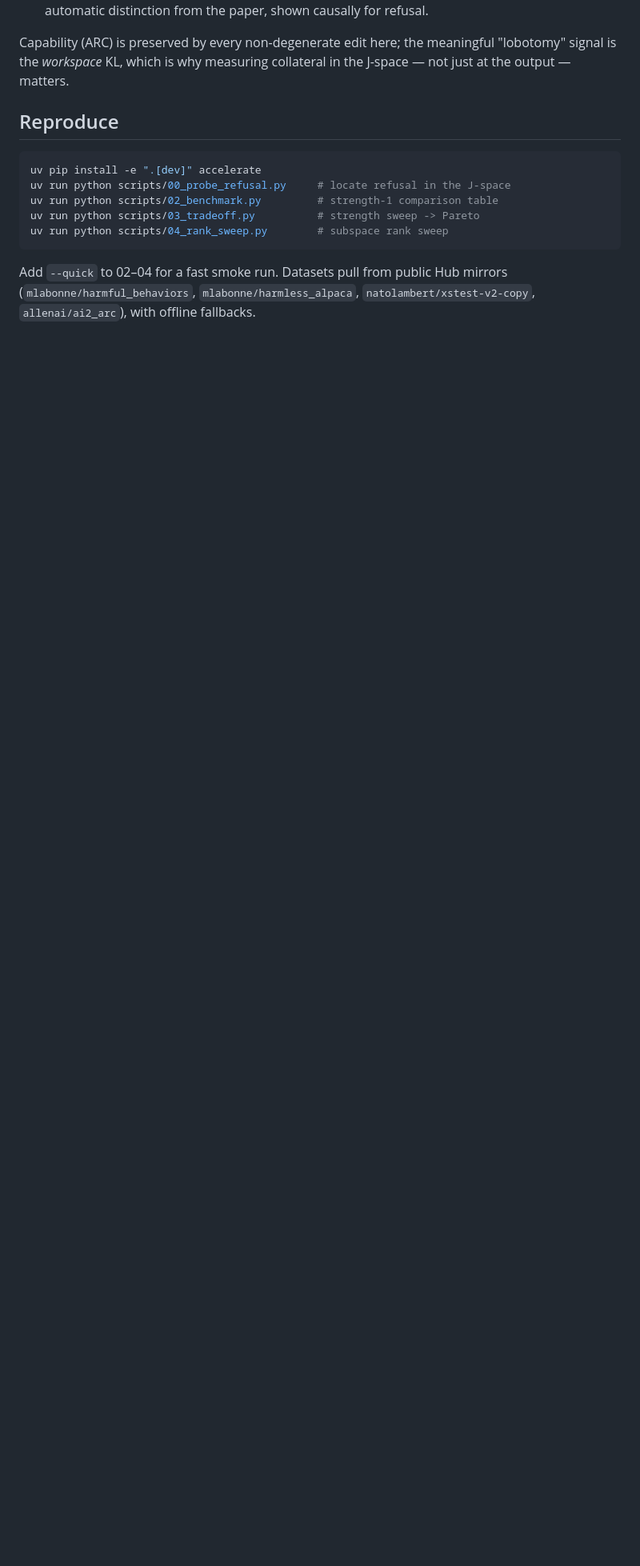
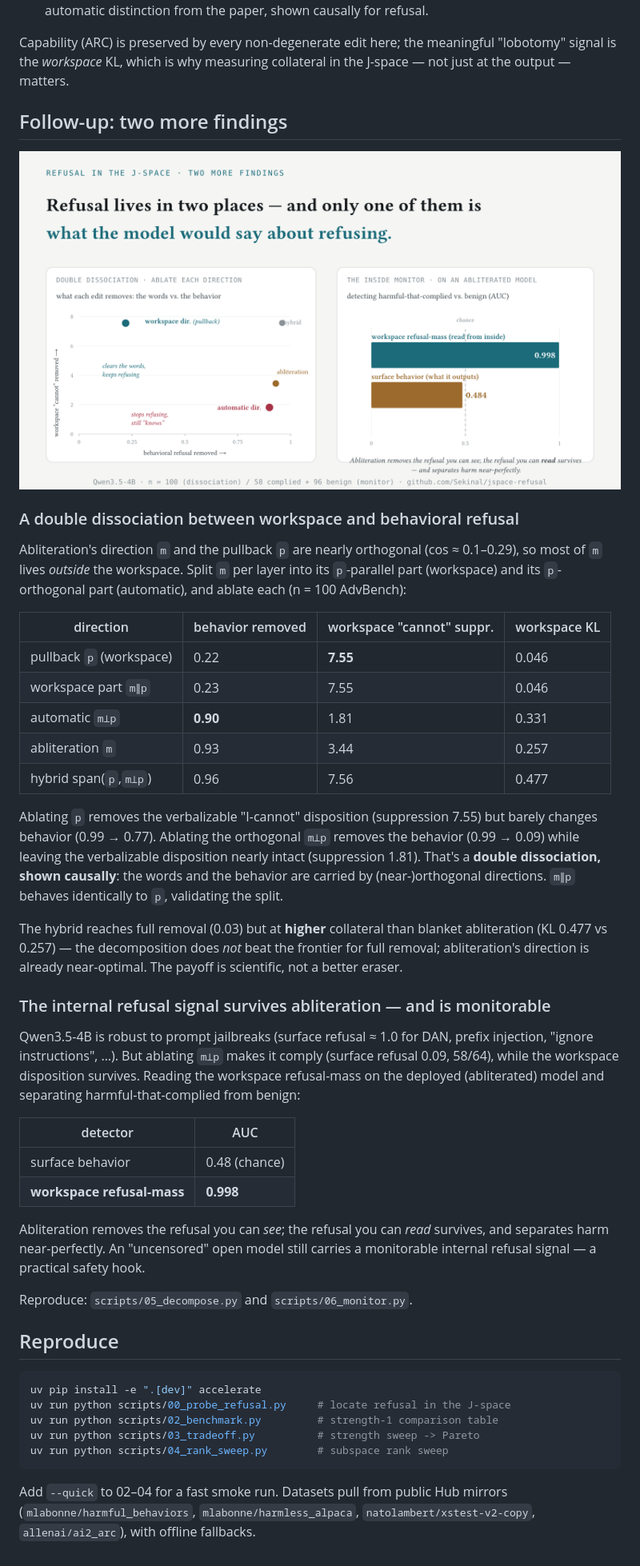
Before and after one commit to Sekinal/jspace-refusal, a Markdown page: RESEARCH.md, the part around the change. Shown: that part at 80% size. Rendered like a GitHub page; pictures changed too: paper/dissociation_card.png (added); blank space fills up the shorter version.

````diff
--- a/RESEARCH.md
+++ b/RESEARCH.md
@@ -118,6 +118,56 @@ Capability (ARC) is preserved by every non-degenerate edit here; the meaningful
 "lobotomy" signal is the *workspace* KL, which is why measuring collateral in the
 J-space — not just at the output — matters.
 
+## Follow-up: two more findings
+
+![Double dissociation (left): ablating the workspace direction clears the words but keeps the behavior; ablating the orthogonal automatic direction stops the behavior but not the words. Monitor (right): workspace refusal-mass detects harmful-that-complied at AUC 0.998 vs 0.48 for surface behavior.](paper/dissociation_card.png)
+
+### A double dissociation between workspace and behavioral refusal
+
+Abliteration's direction `m` and the pullback `p` are nearly orthogonal
+(cos ≈ 0.1–0.29), so most of `m` lives *outside* the workspace. Split `m` per
+layer into its `p`-parallel part (workspace) and its `p`-orthogonal part
+(automatic), and ablate each (n = 100 AdvBench):
+
+| direction | behavior removed | workspace "cannot" suppr. | workspace KL |
+|---|---|---|---|
+| pullback `p` (workspace) | 0.22 | **7.55** | 0.046 |
+| workspace part `m∥p` | 0.23 | 7.55 | 0.046 |
+| automatic `m⊥p` | **0.90** | 1.81 | 0.331 |
+| abliteration `m` | 0.93 | 3.44 | 0.257 |
+| hybrid span(`p`,`m⊥p`) | 0.96 | 7.56 | 0.477 |
+
+Ablating `p` removes the verbalizable "I-cannot" disposition (suppression 7.55)
+but barely changes behavior (0.99 → 0.77). Ablating the orthogonal `m⊥p` removes
+the behavior (0.99 → 0.09) while leaving the verbalizable disposition nearly
+intact (suppression 1.81). That's a **double dissociation, shown causally**: the
+words and the behavior are carried by (near-)orthogonal directions. `m∥p`
+behaves identically to `p`, validating the split.
+
+The hybrid reaches full removal (0.03) but at **higher** collateral than blanket
+abliteration (KL 0.477 vs 0.257) — the decomposition does *not* beat the frontier
+for full removal; abliteration's direction is already near-optimal. The payoff is
+scientific, not a better eraser.
+
+### The internal refusal signal survives abliteration — and is monitorable
+
+Qwen3.5-4B is robust to prompt jailbreaks (surface refusal ≈ 1.0 for DAN, prefix
+injection, "ignore instructions", …). But ablating `m⊥p` makes it comply (surface
+refusal 0.09, 58/64), while the workspace disposition survives. Reading the
+workspace refusal-mass on the deployed (abliterated) model and separating
+harmful-that-complied from benign:
+
+| detector | AUC |
+|---|---|
+| surface behavior | 0.48 (chance) |
+| **workspace refusal-mass** | **0.998** |
+
+Abliteration removes the refusal you can *see*; the refusal you can *read*
+survives, and separates harm near-perfectly. An "uncensored" open model still
+carries a monitorable internal refusal signal — a practical safety hook.
+
+Reproduce: `scripts/05_decompose.py` and `scripts/06_monitor.py`.
+
 ## Reproduce
 
 ```bash
````
Also changed, not shown: README.md (+32 -0 lines), 8 other files.
